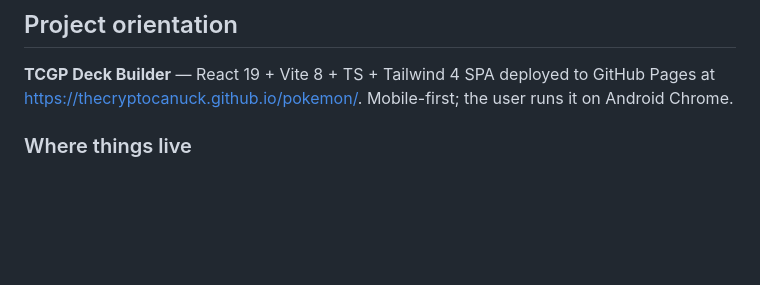
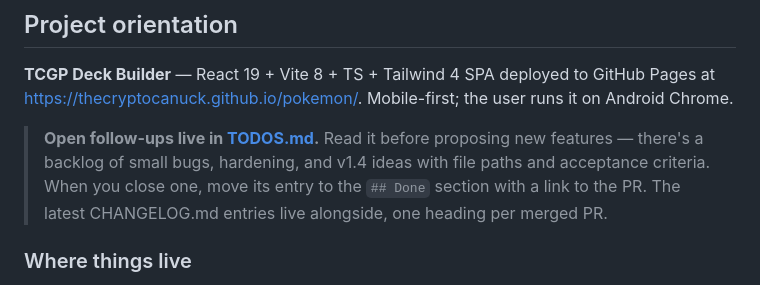
Before and after one commit to TheCryptoCanuck/pokemon, a Markdown page: CLAUDE.md, the part around the change. Drawn GitHub-style; blank space fills up the shorter version.

```diff
--- a/CLAUDE.md
+++ b/CLAUDE.md
@@ -25,6 +25,12 @@ Use ~/.claude/skills/gstack/... for gstack file paths (the global path).
 ## Project orientation
 
 **TCGP Deck Builder** — React 19 + Vite 8 + TS + Tailwind 4 SPA deployed to GitHub Pages at https://thecryptocanuck.github.io/pokemon/. Mobile-first; the user runs it on Android Chrome.
+
+> **Open follow-ups live in [TODOS.md](./TODOS.md).** Read it before proposing new
+> features — there's a backlog of small bugs, hardening, and v1.4 ideas with
+> file paths and acceptance criteria. When you close one, move its entry to
+> the `## Done` section with a link to the PR. The latest CHANGELOG.md entries
+> live alongside, one heading per merged PR.
 
 ### Where things live
 
```
Also changed, not shown: README.md (+1 -0 lines), TODOS.md (added, +136 -0 lines).
